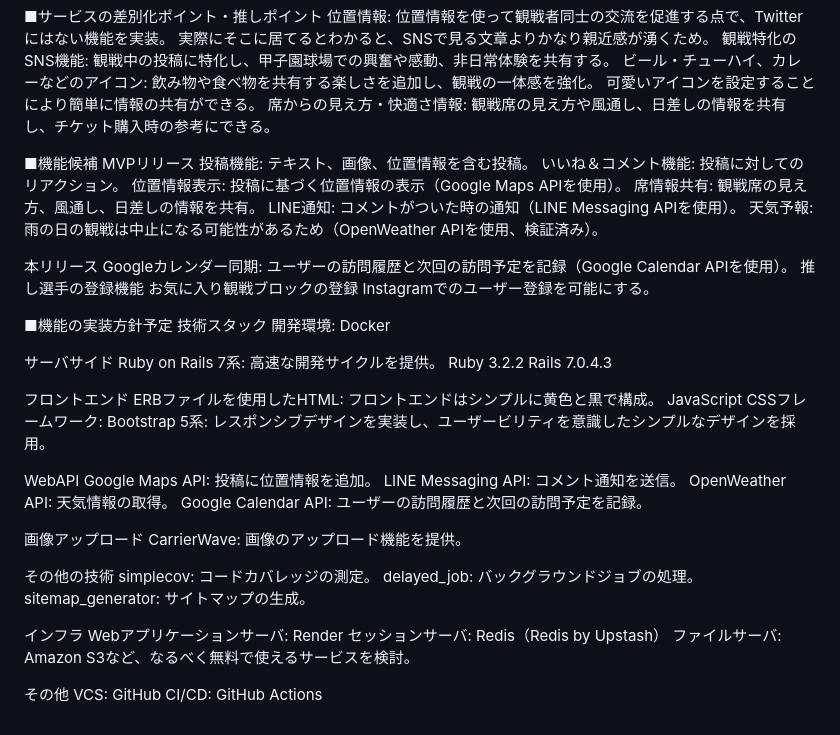
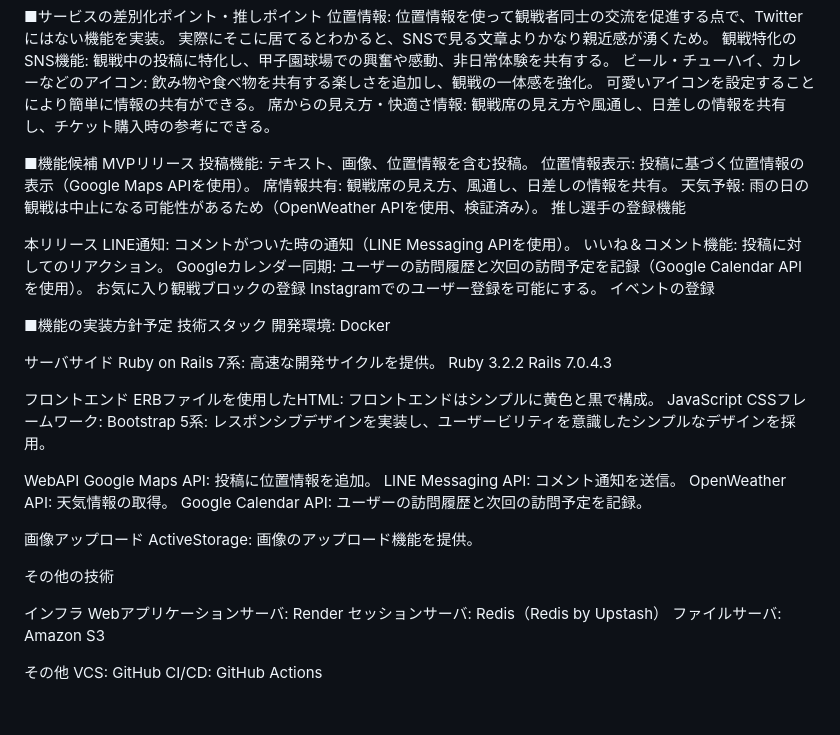
Before and after one commit to CarBoss1996/kousienNow, a Markdown page: README.md, the part around the change printed below. Drawn GitHub-style.

```diff
--- a/README.md
+++ b/README.md
@@ -67,18 +68,19 @@ SNSでのユーザー獲得:
 ■機能候補
 MVPリリース
 投稿機能: テキスト、画像、位置情報を含む投稿。
-いいね＆コメント機能: 投稿に対してのリアクション。
 位置情報表示: 投稿に基づく位置情報の表示（Google Maps APIを使用）。
 席情報共有: 観戦席の見え方、風通し、日差しの情報を共有。
-LINE通知: コメントがついた時の通知（LINE Messaging APIを使用）。
 天気予報: 雨の日の観戦は中止になる可能性があるため（OpenWeather APIを使用、検証済み）。
+推し選手の登録機能
 
 
 本リリース
+LINE通知: コメントがついた時の通知（LINE Messaging APIを使用）。
+いいね＆コメント機能: 投稿に対してのリアクション。
 Googleカレンダー同期: ユーザーの訪問履歴と次回の訪問予定を記録（Google Calendar APIを使用）。
-推し選手の登録機能
 お気に入り観戦ブロックの登録
 Instagramでのユーザー登録を可能にする。
+イベントの登録
 
 
 ■機能の実装方針予定
@@ -103,17 +105,15 @@ OpenWeather API: 天気情報の取得。
 Google Calendar API: ユーザーの訪問履歴と次回の訪問予定を記録。
 
 画像アップロード
-CarrierWave: 画像のアップロード機能を提供。
+ActiveStorage: 画像のアップロード機能を提供。
 
 その他の技術
-simplecov: コードカバレッジの測定。
-delayed_job: バックグラウンドジョブの処理。
-sitemap_generator: サイトマップの生成。
+
 
 インフラ
 Webアプリケーションサーバ: Render
 セッションサーバ: Redis（Redis by Upstash）
-ファイルサーバ: Amazon S3など、なるべく無料で使えるサービスを検討。
+ファイルサーバ: Amazon S3
 
 その他
 VCS: GitHub
```
Also changed, not shown: other parts of README.md (+1 -0 lines).
